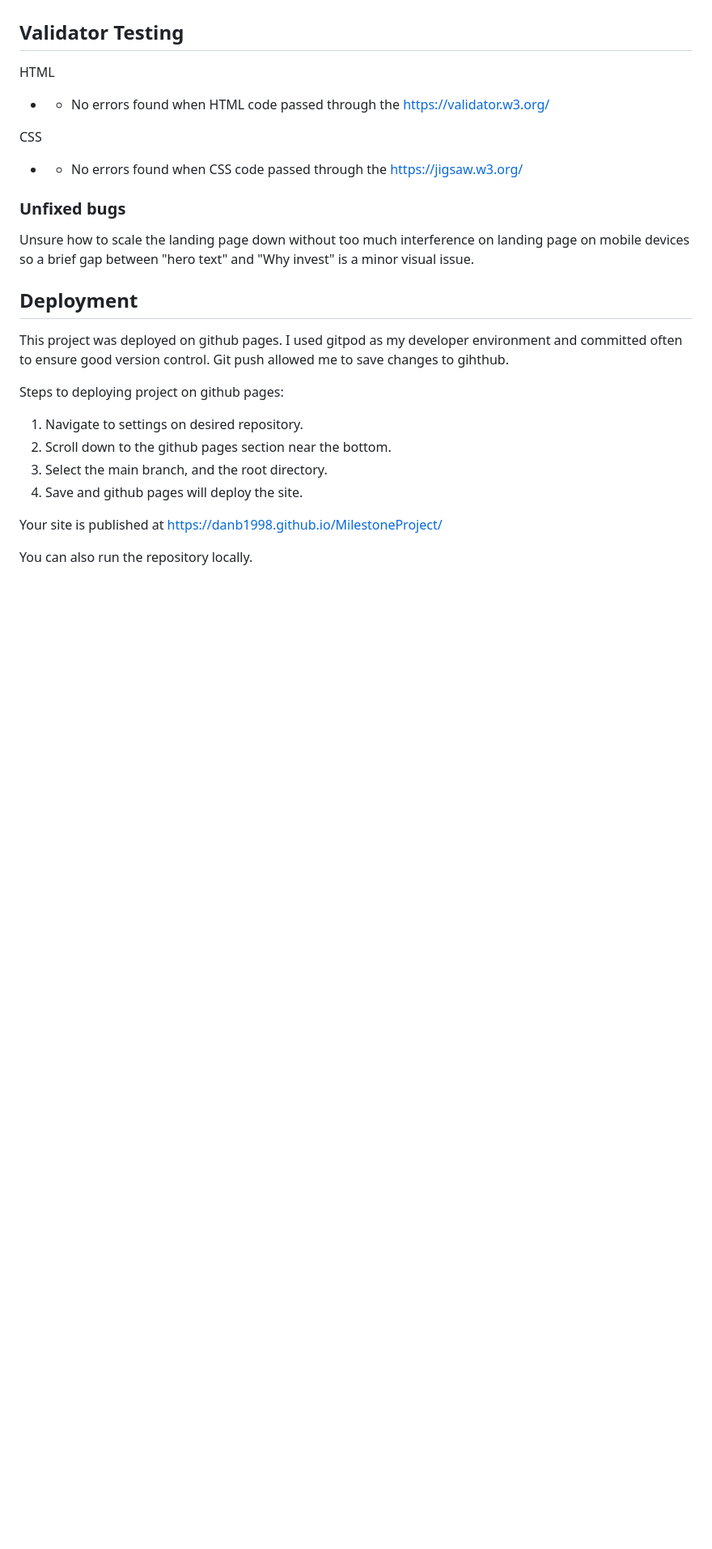
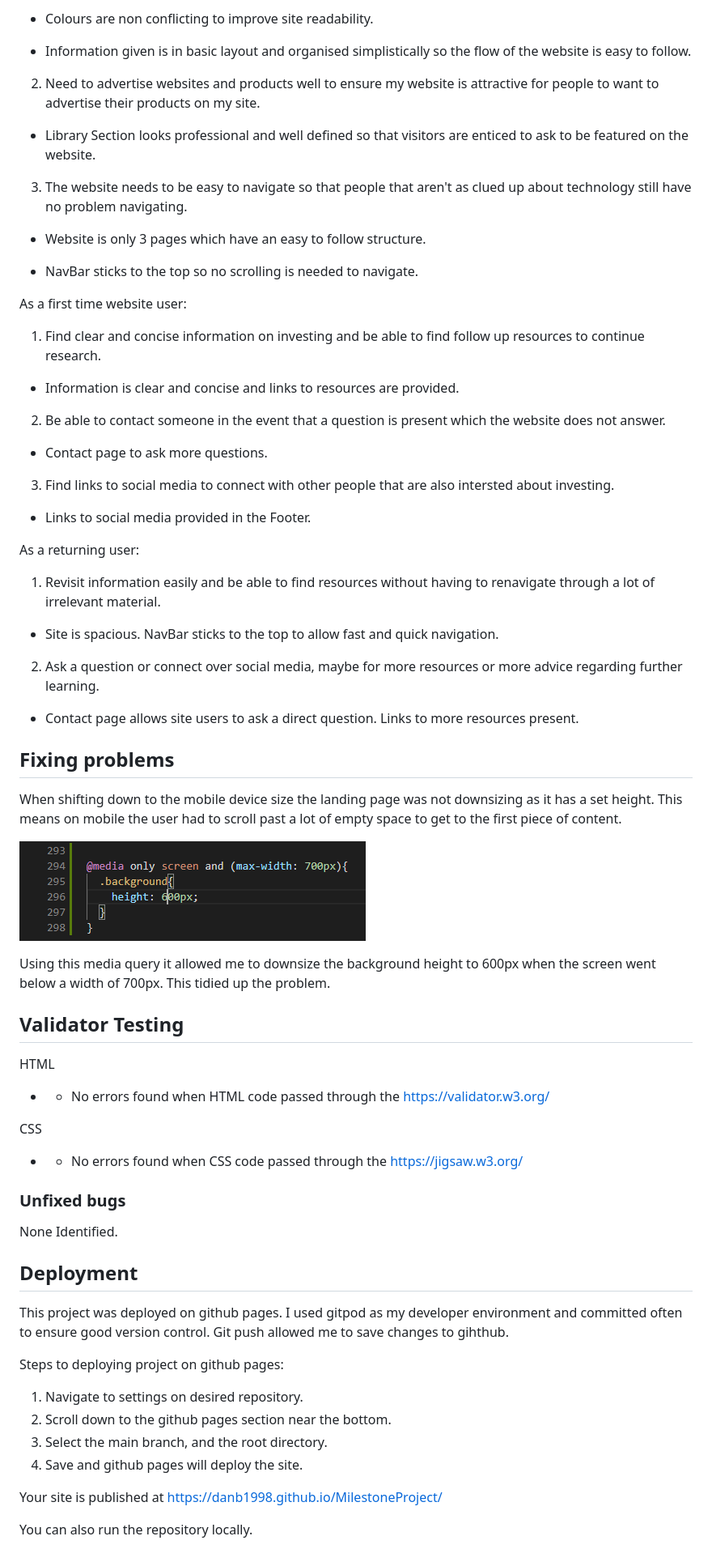
Before and after one commit to DanB1998/StockMarket, a Markdown page: README.md, the part around one of its changes. Shown at 81% size. Rendered like a GitHub page; pictures changed too: assets/images/mediaquery.png (added); blank space fills up the shorter version.

```diff
--- a/README.md
+++ b/README.md
@@ -158,3 +177,48 @@ I found most of my issues to be with image sizes, so I had to go back through an
+* Colours are non conflicting to improve site readability.
+
+* Information given is in basic layout and organised simplistically so the flow of the website is easy to follow.
+
+2. Need to advertise websites and products well to ensure my website is attractive for people to want to advertise their products on my site.
+
+* Library Section looks professional and well defined so that visitors are enticed to ask to be featured on the website.
+
+3. The website needs to be easy to navigate so that people that aren't as clued up about technology still have no problem navigating.
+
+* Website is only 3 pages which have an easy to follow structure.
+
+* NavBar sticks to the top so no scrolling is needed to navigate.
+
+As a first time website user:
+
+1. Find clear and concise information on investing and be able to find follow up resources to continue research.
+
+* Information is clear and concise and links to resources are provided.
+
+2. Be able to contact someone in the event that a question is present which the website does not answer.
+
+* Contact page to ask more questions.
+
+3. Find links to social media to connect with other people that are also intersted about investing.
+
+* Links to social media provided in the Footer.
+
+As a returning user:
+
+1. Revisit information easily and be able to find resources without having to renavigate through a lot of irrelevant material.
+
+* Site is spacious. NavBar sticks to the top to allow fast and quick navigation.
+
+2. Ask a question or connect over social media, maybe for more resources or more advice regarding further learning.
+
+* Contact page allows site users to ask a direct question. Links to more resources present.
+
+## Fixing problems
+
+When shifting down to the mobile device size the landing page was not downsizing as it has a set height. This means on mobile the user had to scroll past a lot of empty space to get to the first piece of content.
+
+![MediaQuery](assets/images/mediaquery.png)
+
+Using this media query it allowed me to downsize the background height to 600px when the screen went below a width of 700px. This tidied up the problem.
 
 ## Validator Testing
 
@@ -168,7 +232,7 @@ CSS
 
 ### Unfixed bugs
 
-Unsure how to scale the landing page down without too much interference on landing page on mobile devices so a brief gap between "hero text" and "Why invest" is a minor visual issue.
+None Identified.
 
 ## Deployment
 
```
Also changed, not shown: other parts of README.md (+23 -3 lines), assets/images/book.jpg, assets/images/indexafter.png (added), assets/images/indexbefore.png (added), assets/images/professionals (2).jpg (deleted), assets/images/professionals.jpg (added), 4 other files.
